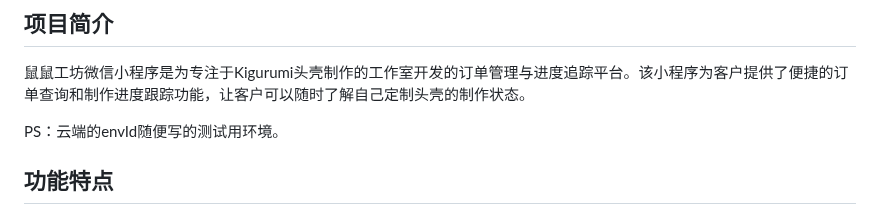
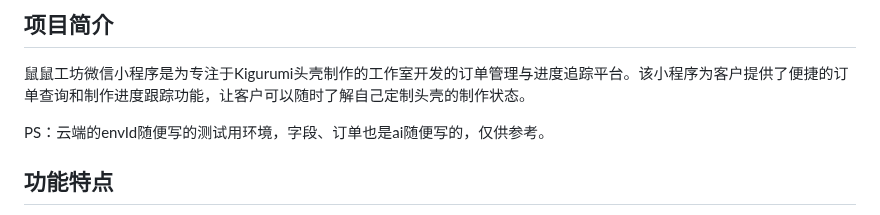
Before and after one commit to orangentle/Kig_TEST, a Markdown page: README.md, the part around the change. Rendered like a GitHub page.

Commit message:
更新README.md，增加云端envId和订单字段的说明，强调内容仅供参考。

```diff
--- a/README.md
+++ b/README.md
@@ -9,7 +9,7 @@
 
 鼠鼠工坊微信小程序是为专注于Kigurumi头壳制作的工作室开发的订单管理与进度追踪平台。该小程序为客户提供了便捷的订单查询和制作进度跟踪功能，让客户可以随时了解自己定制头壳的制作状态。
 
-PS：云端的envId随便写的测试用环境。
+PS：云端的envId随便写的测试用环境，字段、订单也是ai随便写的，仅供参考。
 
 ## 功能特点
 
```
